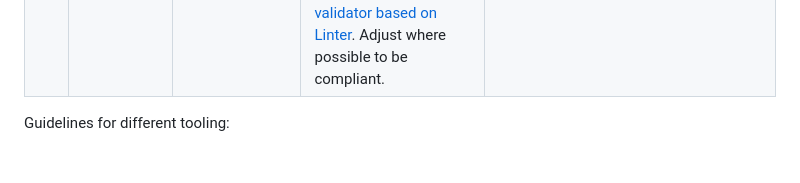
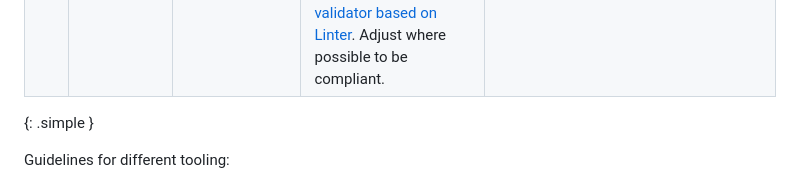
Before and after one commit to Geonovum/ogc-api-features-guideline, a Markdown page: Roadmap.md, the part around the change. Rendered like a GitHub page; blank space fills up the shorter version.

Commit message:
add class to table

```diff
--- a/Roadmap.md
+++ b/Roadmap.md
@@ -18,6 +18,7 @@ The following steps could be considered to follow in order to serve an OGC API F
 |12|service preparation|add links|Add as many links, i.e. references to other resources, as you can at the response to the endpoints of your service to describe your service.| All the links as mentioned in the chapter on [requirements](#H03) are required (metadata of dataset, INSPIRE feature concept dictionary, Licence, mapping description, bulk download).|
 |13|service preparation|final publishing|The steps for final actual publishing of the OAPIF service depends on the chosen tool, so there the tooling guidelines need to be followed. See list below.||
 |14|validation|validate the service|Validate the OAPIF service for the OGC requirement with the [INSPIRE validation tool](https://inspire.ec.europa.eu/validator/home/index.html) and in case of a Dutch provider: the [Dutch ADR-validator](https://gitlab.com/commonground/don/adr-validator/-/blob/main/README.md?ref_type=heads). Geonovum is developing an other [validator based on Linter](https://geonovum-labs.github.io/ogc-checker/?#/ogc-api). Adjust where possible to be compliant.|It should be noted that the INSPIRE-validator is the same as the [OGC validator](https://cite.opengeospatial.org/teamengine/about/ogcapi-features-1.0/1.0/site/) and that it does not test the specific INSPIRE requirements as one would expect.|
+{: .simple }
 
 Guidelines for different tooling:
   - Geonovum testbed: https://github.com/Geonovum/ogc-api-testbed/tree/main/docs/docs/howto
```
